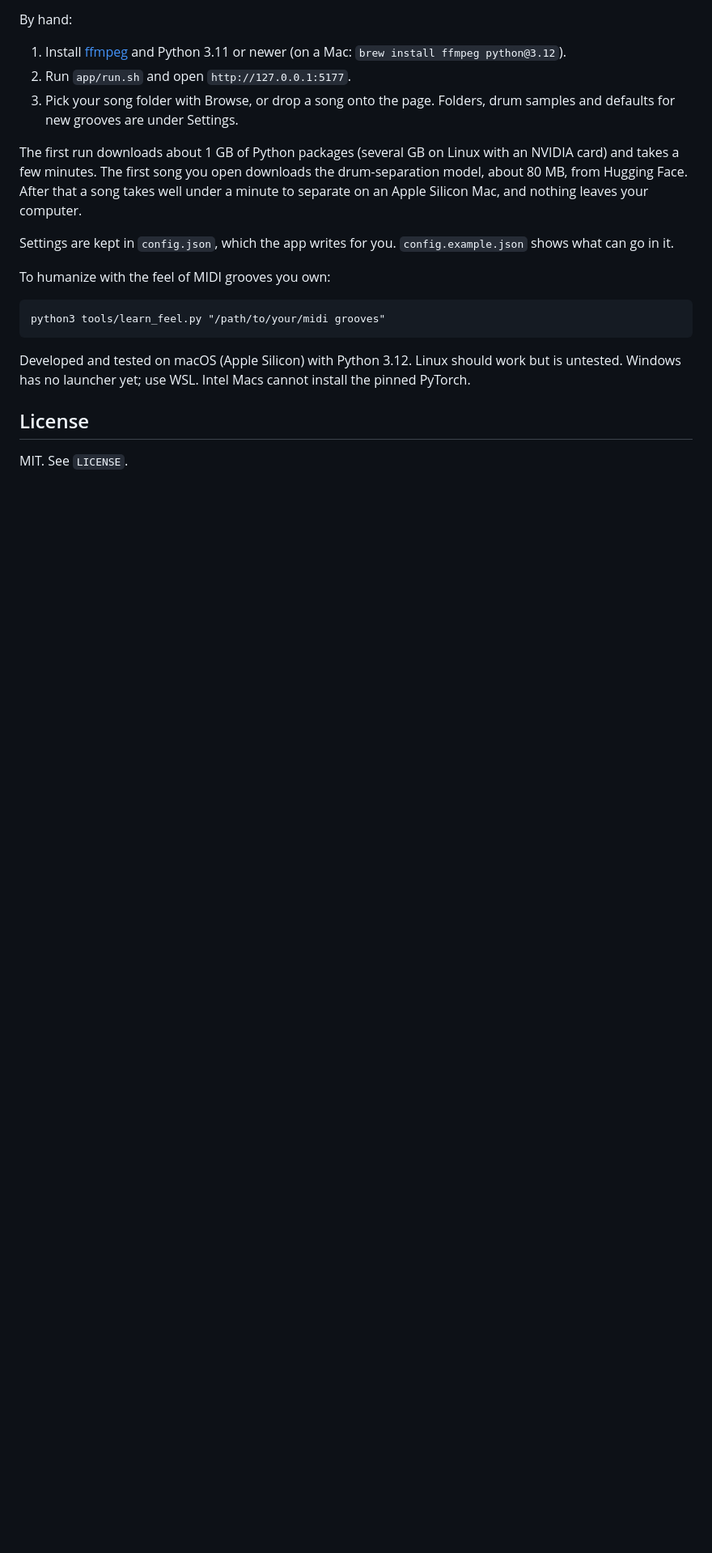
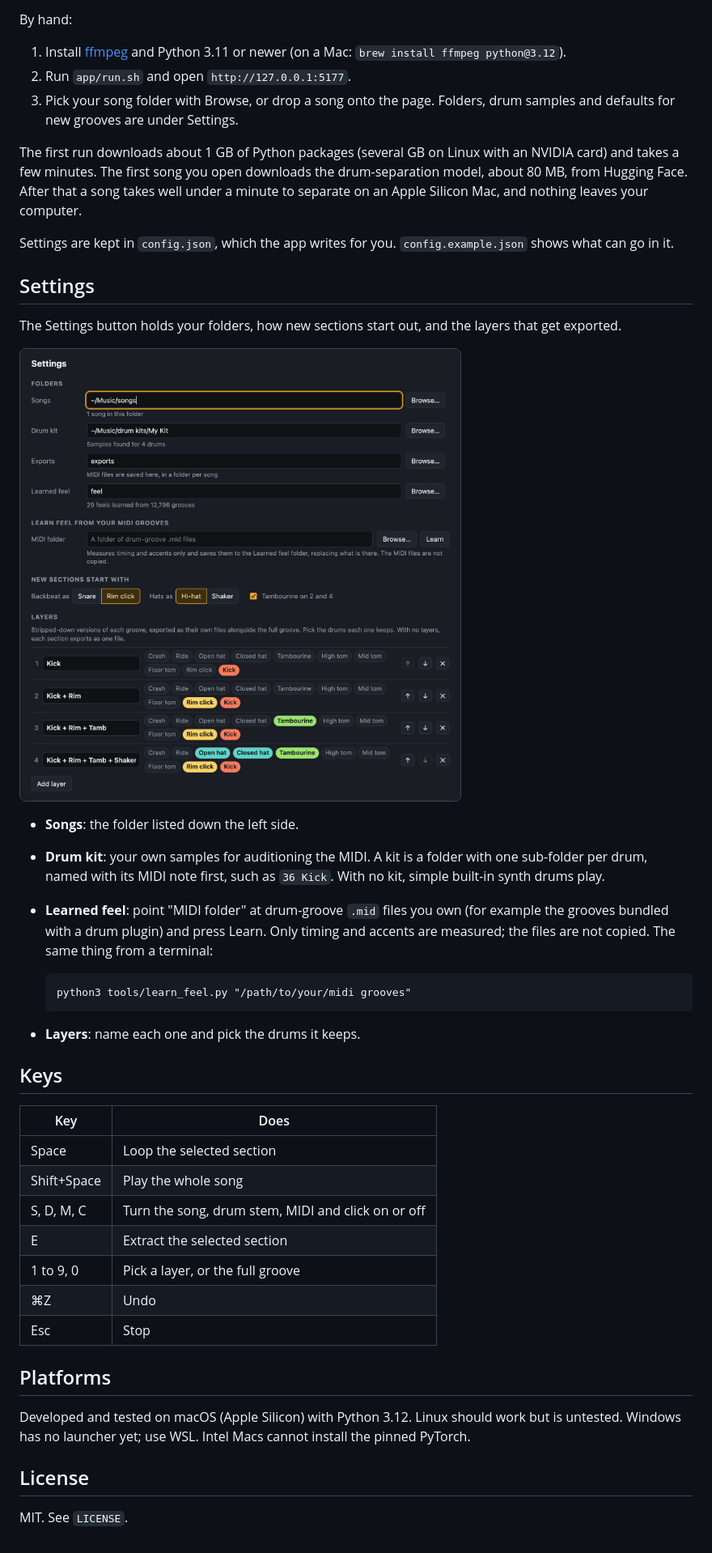
Before and after one commit to randyrektor/groove-workbench, a Markdown page: README.md, the part around one of its changes. Shown at 81% size. Drawn GitHub-style; pictures changed too: docs/settings.png (added); blank space fills up the shorter version.

````diff
--- a/README.md
+++ b/README.md
@@ -32,11 +74,40 @@ Apple Silicon Mac, and nothing leaves your computer.
 Settings are kept in `config.json`, which the app writes for you. `config.example.json` shows
 what can go in it.
 
-To humanize with the feel of MIDI grooves you own:
+## Settings
 
-```
-python3 tools/learn_feel.py "/path/to/your/midi grooves"
-```
+The Settings button holds your folders, how new sections start out, and the layers that get
+exported.
+
+![The Settings screen: folders, learning feel, defaults for new sections, and layers](docs/settings.png)
+
+- **Songs**: the folder listed down the left side.
+- **Drum kit**: your own samples for auditioning the MIDI. A kit is a folder with one
+  sub-folder per drum, named with its MIDI note first, such as `36 Kick`. With no kit, simple
+  built-in synth drums play.
+- **Learned feel**: point "MIDI folder" at drum-groove `.mid` files you own (for example the
+  grooves bundled with a drum plugin) and press Learn. Only timing and accents are measured;
+  the files are not copied. The same thing from a terminal:
+
+  ```
+  python3 tools/learn_feel.py "/path/to/your/midi grooves"
+  ```
+
+- **Layers**: name each one and pick the drums it keeps.
+
+## Keys
+
+| Key | Does |
+| --- | --- |
+| Space | Loop the selected section |
+| Shift+Space | Play the whole song |
+| S, D, M, C | Turn the song, drum stem, MIDI and click on or off |
+| E | Extract the selected section |
+| 1 to 9, 0 | Pick a layer, or the full groove |
+| ⌘Z | Undo |
+| Esc | Stop |
+
+## Platforms
 
 Developed and tested on macOS (Apple Silicon) with Python 3.12. Linux should work but is
 untested. Windows has no launcher yet; use WSL. Intel Macs cannot install the pinned PyTorch.
````
Also changed, not shown: other parts of README.md (+42 -0 lines), docs/editor.png (added), docs/feel-export.png (added), docs/layer.png (added), docs/mark-section.png (added).
